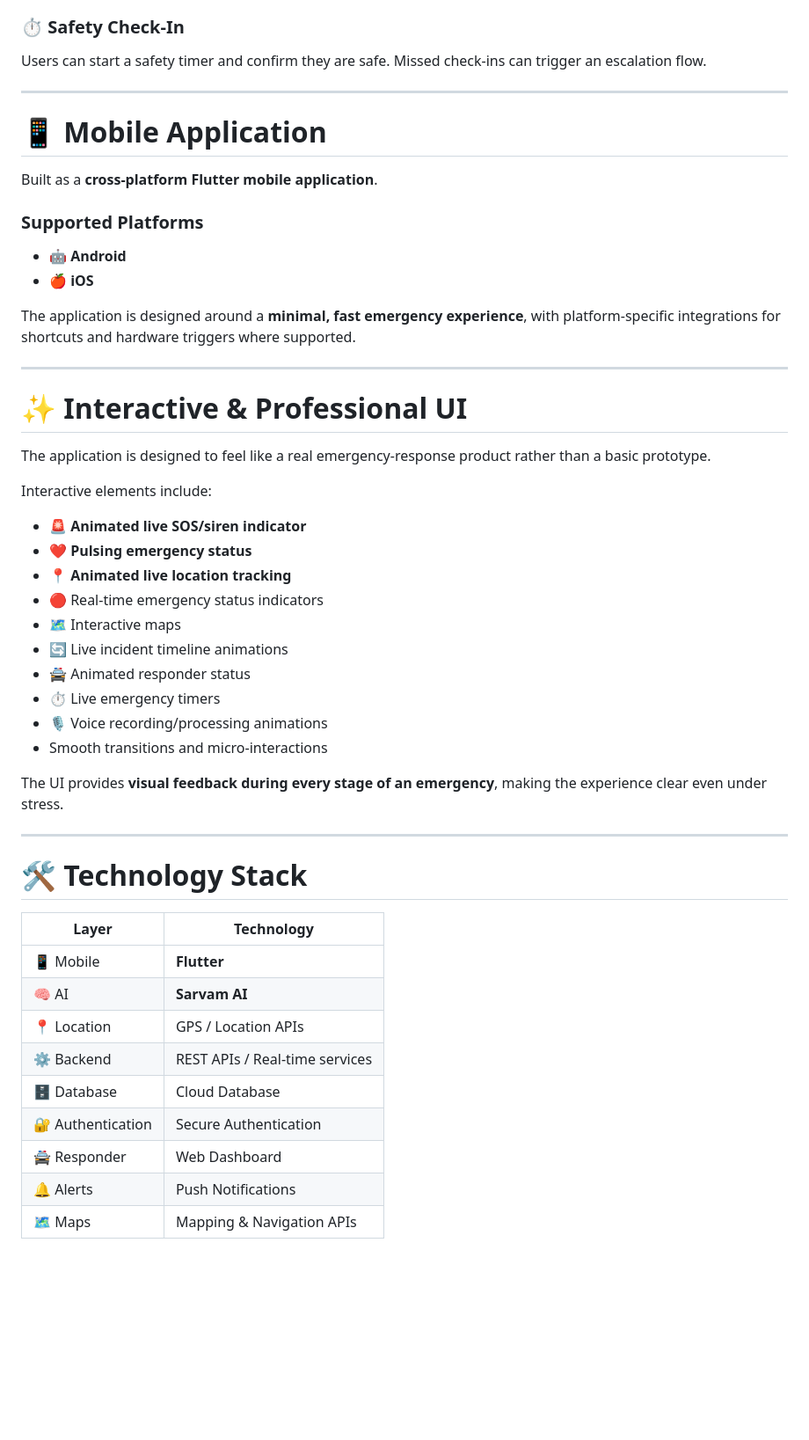
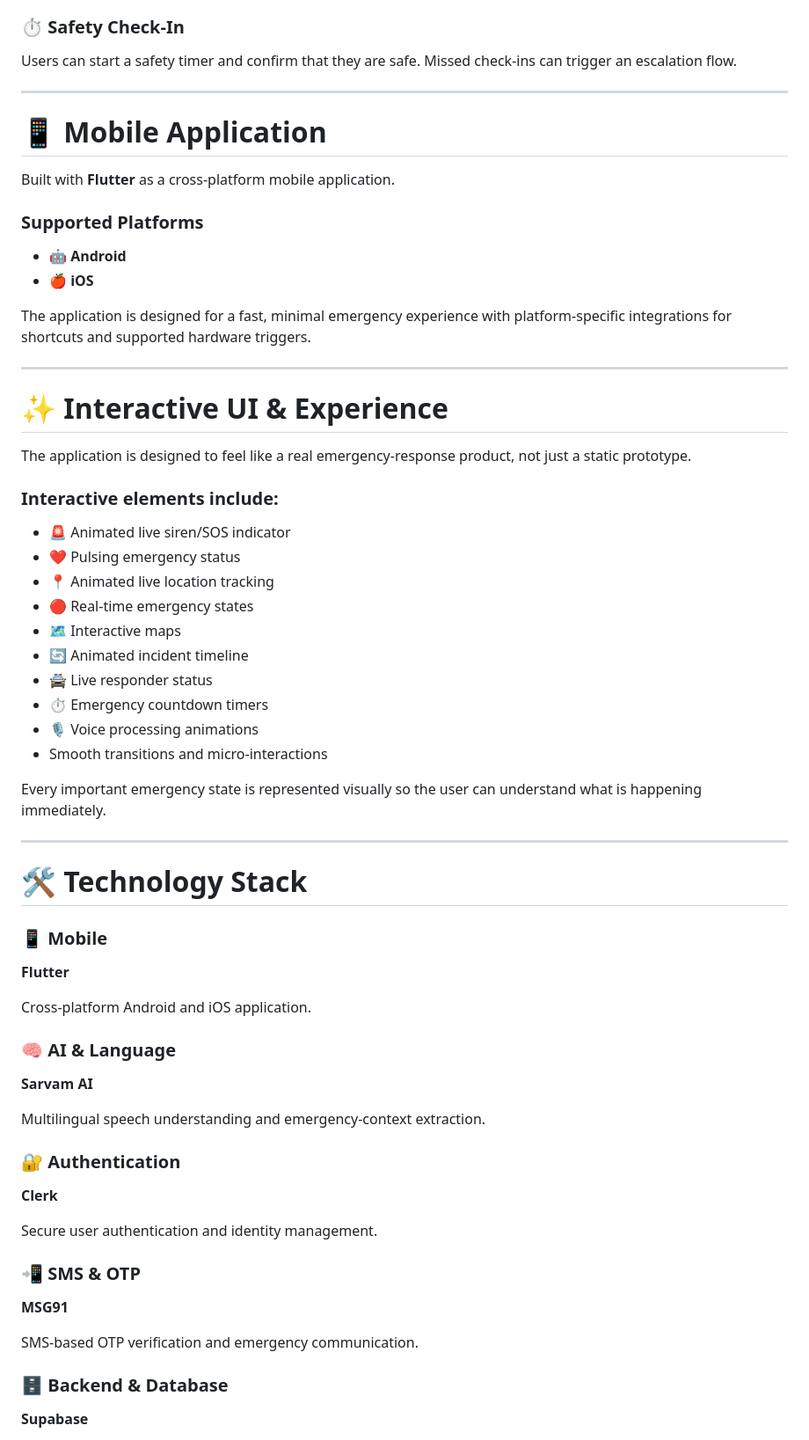
Before and after one commit to DharoonBalajii/ai-women-safety, a Markdown page: README.md, the part around one of its changes. Shown at 88% size. Rendered like a GitHub page; blank space fills up the shorter version.

```diff
--- a/README.md
+++ b/README.md
@@ -113,54 +109,71 @@ Emergency alerts can include:
 
 ### ⏱️ Safety Check-In
 
-Users can start a safety timer and confirm they are safe. Missed check-ins can trigger an escalation flow.
+Users can start a safety timer and confirm that they are safe. Missed check-ins can trigger an escalation flow.
 
 ---
 
 # 📱 Mobile Application
 
-Built as a **cross-platform Flutter mobile application**.
+Built with **Flutter** as a cross-platform mobile application.
 
 ### Supported Platforms
 
 * 🤖 **Android**
 * 🍎 **iOS**
 
-The application is designed around a **minimal, fast emergency experience**, with platform-specific integrations for shortcuts and hardware triggers where supported.
+The application is designed for a fast, minimal emergency experience with platform-specific integrations for shortcuts and supported hardware triggers.
 
 ---
 
-# ✨ Interactive & Professional UI
+# ✨ Interactive UI & Experience
 
-The application is designed to feel like a real emergency-response product rather than a basic prototype.
+The application is designed to feel like a real emergency-response product, not just a static prototype.
 
-Interactive elements include:
+### Interactive elements include:
 
-* 🚨 **Animated live SOS/siren indicator**
-* ❤️ **Pulsing emergency status**
-* 📍 **Animated live location tracking**
-* 🔴 Real-time emergency status indicators
+* 🚨 Animated live siren/SOS indicator
+* ❤️ Pulsing emergency status
+* 📍 Animated live location tracking
+* 🔴 Real-time emergency states
 * 🗺️ Interactive maps
-* 🔄 Live incident timeline animations
-* 🚔 Animated responder status
-* ⏱️ Live emergency timers
-* 🎙️ Voice recording/processing animations
+* 🔄 Animated incident timeline
+* 🚔 Live responder status
+* ⏱️ Emergency countdown timers
+* 🎙️ Voice processing animations
 * Smooth transitions and micro-interactions
 
-The UI provides **visual feedback during every stage of an emergency**, making the experience clear even under stress.
+Every important emergency state is represented visually so the user can understand what is happening immediately.
 
 ---
 
 # 🛠️ Technology Stack
 
-| Layer             | Technology                     |
-| ----------------- | ------------------------------ |
-| 📱 Mobile         | **Flutter**                    |
-| 🧠 AI             | **Sarvam AI**                  |
-| 📍 Location       | GPS / Location APIs            |
-| ⚙️ Backend        | REST APIs / Real-time services |
-| 🗄️ Database      | Cloud Database                 |
-| 🔐 Authentication | Secure Authentication          |
-| 🚔 Responder      | Web Dashboard                  |
-| 🔔 Alerts         | Push Notifications             |
-| 🗺️ Maps          | Mapping & Navigation APIs      |
+### 📱 Mobile
+
+**Flutter**
+
+Cross-platform Android and iOS application.
+
+### 🧠 AI & Language
+
+**Sarvam AI**
+
+Multilingual speech understanding and emergency-context extraction.
+
+### 🔐 Authentication
+
+**Clerk**
+
+Secure user authentication and identity management.
+
+### 📲 SMS & OTP
+
+**MSG91**
+
+SMS-based OTP verification and emergency communication.
+
+### 🗄️ Backend & Database
+
+**Supabase**
+
```
Also changed, not shown: other parts of README.md (+135 -68 lines).
